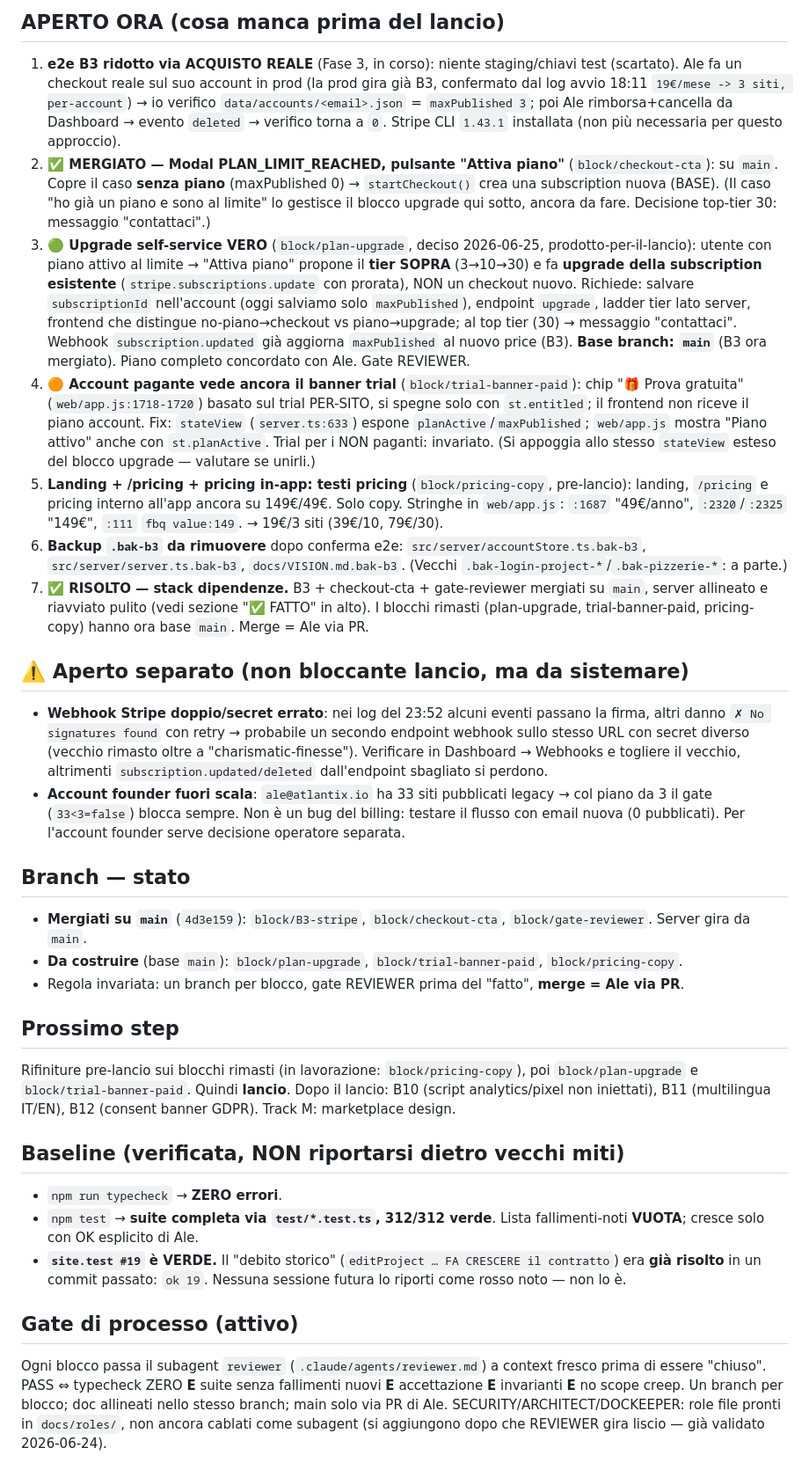
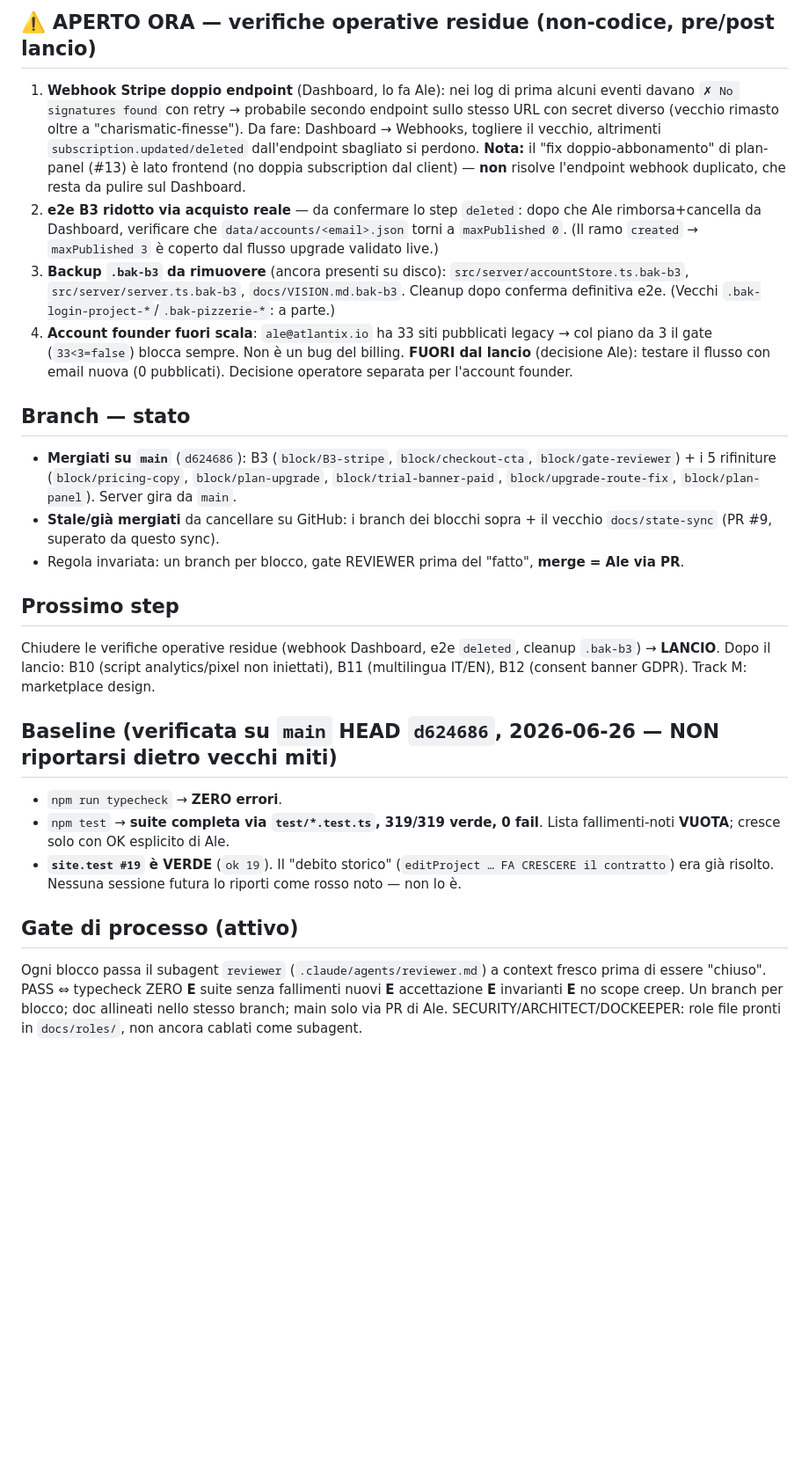
Before and after one commit to alessandrocadoniprojects/brik, a Markdown page: docs/STATE.md, the part around one of its changes. Shown at 88% size. GitHub-like rendering; blank space fills up the shorter version.

```diff
--- a/docs/STATE.md
+++ b/docs/STATE.md
@@ -25,29 +25,22 @@ Ordine concordato con Ale. Ogni blocco: **gate REVIEWER → PR → merge di Ale*
 
-## APERTO ORA (cosa manca prima del lancio)
-1. **e2e B3 ridotto via ACQUISTO REALE** (Fase 3, in corso): niente staging/chiavi test (scartato). Ale fa un checkout reale sul suo account in prod (la prod gira già B3, confermato dal log avvio 18:11 `19€/mese -> 3 siti, per-account`) → io verifico `data/accounts/<email>.json` = `maxPublished 3`; poi Ale rimborsa+cancella da Dashboard → evento `deleted` → verifico torna a `0`. Stripe CLI `1.43.1` installata (non più necessaria per questo approccio).
-2. **✅ MERGIATO — Modal PLAN_LIMIT_REACHED, pulsante "Attiva piano"** (`block/checkout-cta`): su `main`. Copre il caso **senza piano** (maxPublished 0) → `startCheckout()` crea una subscription nuova (BASE). (Il caso "ho già un piano e sono al limite" lo gestisce il blocco upgrade qui sotto, ancora da fare. Decisione top-tier 30: messaggio "contattaci".)
-3. **🟢 Upgrade self-service VERO** (`block/plan-upgrade`, deciso 2026-06-25, prodotto-per-il-lancio): utente con piano attivo al limite → "Attiva piano" propone il **tier SOPRA** (3→10→30) e fa **upgrade della subscription esistente** (`stripe.subscriptions.update` con prorata), NON un checkout nuovo. Richiede: salvare `subscriptionId` nell'account (oggi salviamo solo `maxPublished`), endpoint `upgrade`, ladder tier lato server, frontend che distingue no-piano→checkout vs piano→upgrade; al top tier (30) → messaggio "contattaci". Webhook `subscription.updated` già aggiorna `maxPublished` al nuovo price (B3). **Base branch: `main`** (B3 ora mergiato). Piano completo concordato con Ale. Gate REVIEWER.
-4. **🟠 Account pagante vede ancora il banner trial** (`block/trial-banner-paid`): chip "🎁 Prova gratuita" (`web/app.js:1718-1720`) basato sul trial PER-SITO, si spegne solo con `st.entitled`; il frontend non riceve il piano account. Fix: `stateView` (`server.ts:633`) espone `planActive`/`maxPublished`; `web/app.js` mostra "Piano attivo" anche con `st.planActive`. Trial per i NON paganti: invariato. (Si appoggia allo stesso `stateView` esteso del blocco upgrade — valutare se unirli.)
-5. **Landing + /pricing + pricing in-app: testi pricing** (`block/pricing-copy`, pre-lancio): landing, `/pricing` e pricing interno all'app ancora su 149€/49€. Solo copy. Stringhe in `web/app.js`: `:1687` "49€/anno", `:2320`/`:2325` "149€", `:111` `fbq value:149`. → 19€/3 siti (39€/10, 79€/30).
-6. **Backup `.bak-b3` da rimuovere** dopo conferma e2e: `src/server/accountStore.ts.bak-b3`, `src/server/server.ts.bak-b3`, `docs/VISION.md.bak-b3`. (Vecchi `.bak-login-project-*`/`.bak-pizzerie-*`: a parte.)
-7. **✅ RISOLTO — stack dipendenze.** B3 + checkout-cta + gate-reviewer mergiati su `main`, server allineato e riavviato pulito (vedi sezione "✅ FATTO" in alto). I blocchi rimasti (plan-upgrade, trial-banner-paid, pricing-copy) hanno ora base `main`. Merge = Ale via PR.
-
-## ⚠️ Aperto separato (non bloccante lancio, ma da sistemare)
-- **Webhook Stripe doppio/secret errato**: nei log del 23:52 alcuni eventi passano la firma, altri danno `✗ No signatures found` con retry → probabile un secondo endpoint webhook sullo stesso URL con secret diverso (vecchio rimasto oltre a "charismatic-finesse"). Verificare in Dashboard → Webhooks e togliere il vecchio, altrimenti `subscription.updated/deleted` dall'endpoint sbagliato si perdono.
-- **Account founder fuori scala**: `ale@atlantix.io` ha 33 siti pubblicati legacy → col piano da 3 il gate (`33<3=false`) blocca sempre. Non è un bug del billing: testare il flusso con email nuova (0 pubblicati). Per l'account founder serve decisione operatore separata.
+## ⚠️ APERTO ORA — verifiche operative residue (non-codice, pre/post lancio)
+1. **Webhook Stripe doppio endpoint** (Dashboard, lo fa Ale): nei log di prima alcuni eventi davano `✗ No signatures found` con retry → probabile secondo endpoint sullo stesso URL con secret diverso (vecchio rimasto oltre a "charismatic-finesse"). Da fare: Dashboard → Webhooks, togliere il vecchio, altrimenti `subscription.updated/deleted` dall'endpoint sbagliato si perdono. **Nota:** il "fix doppio-abbonamento" di plan-panel (#13) è lato frontend (no doppia subscription dal client) — **non** risolve l'endpoint webhook duplicato, che resta da pulire sul Dashboard.
+2. **e2e B3 ridotto via acquisto reale** — da confermare lo step `deleted`: dopo che Ale rimborsa+cancella da Dashboard, verificare che `data/accounts/<email>.json` torni a `maxPublished 0`. (Il ramo `created` → `maxPublished 3` è coperto dal flusso upgrade validato live.)
+3. **Backup `.bak-b3` da rimuovere** (ancora presenti su disco): `src/server/accountStore.ts.bak-b3`, `src/server/server.ts.bak-b3`, `docs/VISION.md.bak-b3`. Cleanup dopo conferma definitiva e2e. (Vecchi `.bak-login-project-*`/`.bak-pizzerie-*`: a parte.)
+4. **Account founder fuori scala**: `ale@atlantix.io` ha 33 siti pubblicati legacy → col piano da 3 il gate (`33<3=false`) blocca sempre. Non è un bug del billing. **FUORI dal lancio** (decisione Ale): testare il flusso con email nuova (0 pubblicati). Decisione operatore separata per l'account founder.
 
 ## Branch — stato
-- **Mergiati su `main`** (`4d3e159`): `block/B3-stripe`, `block/checkout-cta`, `block/gate-reviewer`. Server gira da `main`.
-- **Da costruire** (base `main`): `block/plan-upgrade`, `block/trial-banner-paid`, `block/pricing-copy`.
+- **Mergiati su `main`** (`d624686`): B3 (`block/B3-stripe`, `block/checkout-cta`, `block/gate-reviewer`) + i 5 rifiniture (`block/pricing-copy`, `block/plan-upgrade`, `block/trial-banner-paid`, `block/upgrade-route-fix`, `block/plan-panel`). Server gira da `main`.
+- **Stale/già mergiati** da cancellare su GitHub: i branch dei blocchi sopra + il vecchio `docs/state-sync` (PR #9, superato da questo sync).
 - Regola invariata: un branch per blocco, gate REVIEWER prima del "fatto", **merge = Ale via PR**.
 
 ## Prossimo step
-Rifiniture pre-lancio sui blocchi rimasti (in lavorazione: `block/pricing-copy`), poi `block/plan-upgrade` e `block/trial-banner-paid`. Quindi **lancio**. Dopo il lancio: B10 (script analytics/pixel non iniettati), B11 (multilingua IT/EN), B12 (consent banner GDPR). Track M: marketplace design.
+Chiudere le verifiche operative residue (webhook Dashboard, e2e `deleted`, cleanup `.bak-b3`) → **LANCIO**. Dopo il lancio: B10 (script analytics/pixel non iniettati), B11 (multilingua IT/EN), B12 (consent banner GDPR). Track M: marketplace design.
 
-## Baseline (verificata, NON riportarsi dietro vecchi miti)
+## Baseline (verificata su `main` HEAD `d624686`, 2026-06-26 — NON riportarsi dietro vecchi miti)
 - `npm run typecheck` → **ZERO errori**.
-- `npm test` → **suite completa via `test/*.test.ts`, 312/312 verde**. Lista fallimenti-noti **VUOTA**; cresce solo con OK esplicito di Ale.
-- **`site.test #19` è VERDE.** Il "debito storico" (`editProject … FA CRESCERE il contratto`) era **già risolto** in un commit passato: `ok 19`. Nessuna sessione futura lo riporti come rosso noto — non lo è.
+- `npm test` → **suite completa via `test/*.test.ts`, 319/319 verde, 0 fail**. Lista fallimenti-noti **VUOTA**; cresce solo con OK esplicito di Ale.
+- **`site.test #19` è VERDE** (`ok 19`). Il "debito storico" (`editProject … FA CRESCERE il contratto`) era già risolto. Nessuna sessione futura lo riporti come rosso noto — non lo è.
 
 ## Gate di processo (attivo)
-Ogni blocco passa il subagent `reviewer` (`.claude/agents/reviewer.md`) a context fresco prima di essere "chiuso". PASS ⇔ typecheck ZERO **E** suite senza fallimenti nuovi **E** accettazione **E** invarianti **E** no scope creep. Un branch per blocco; doc allineati nello stesso branch; main solo via PR di Ale. SECURITY/ARCHITECT/DOCKEEPER: role file pronti in `docs/roles/`, non ancora cablati come subagent (si aggiungono dopo che REVIEWER gira liscio — già validato 2026-06-24).
+Ogni blocco passa il subagent `reviewer` (`.claude/agents/reviewer.md`) a context fresco prima di essere "chiuso". PASS ⇔ typecheck ZERO **E** suite senza fallimenti nuovi **E** accettazione **E** invarianti **E** no scope creep. Un branch per blocco; doc allineati nello stesso branch; main solo via PR di Ale. SECURITY/ARCHITECT/DOCKEEPER: role file pronti in `docs/roles/`, non ancora cablati come subagent.
```
Also changed, not shown: other parts of docs/STATE.md (+15 -15 lines).
